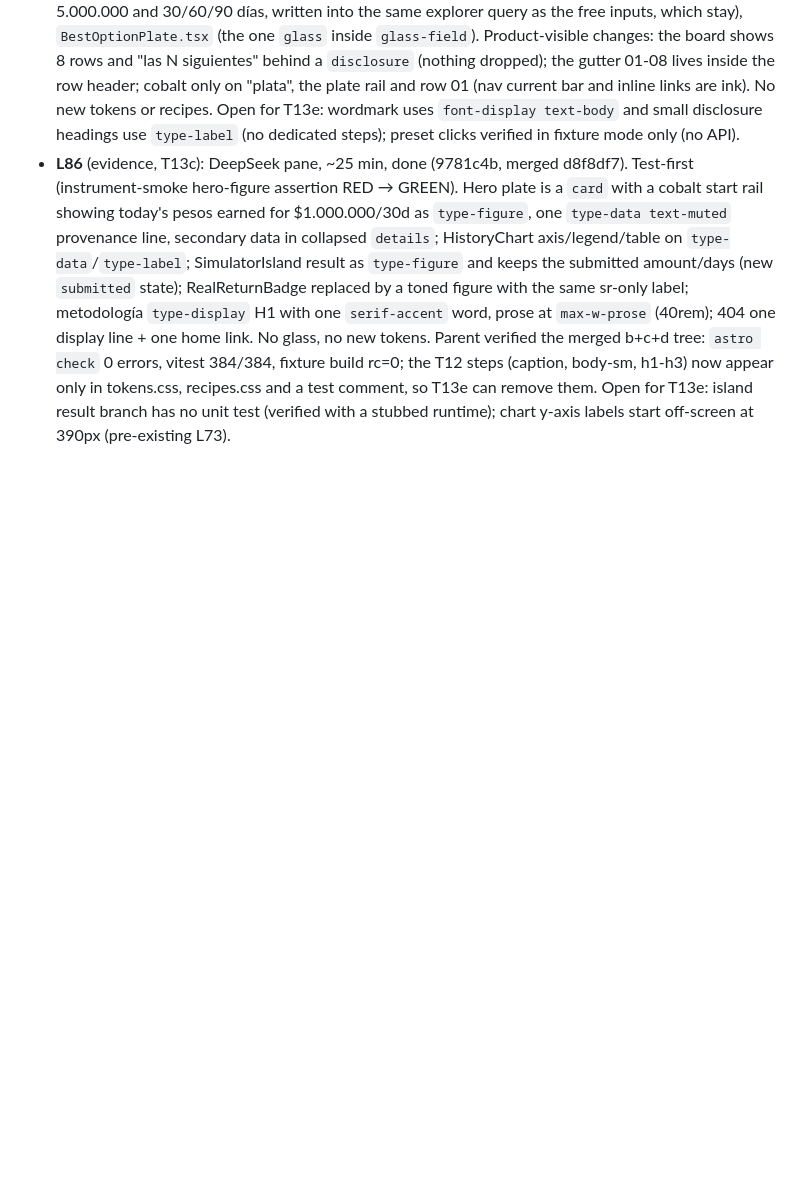
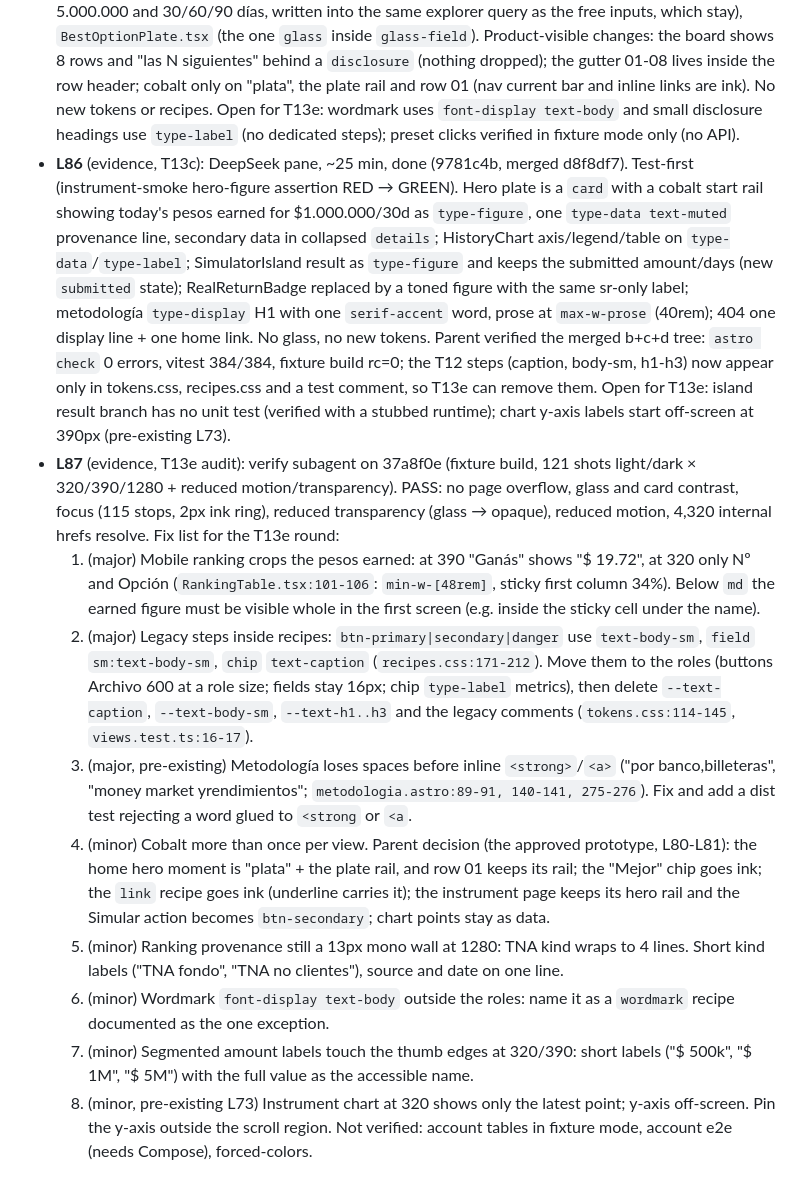
Before and after one commit to Mateocas1/rindetuplata, a Markdown page: odd/tasks/rindetuplata-mvp.md, the part around the change. GitHub-like rendering; blank space fills up the shorter version.

Commit message:
docs(odd): record the T13e audit

```diff
--- a/odd/tasks/rindetuplata-mvp.md
+++ b/odd/tasks/rindetuplata-mvp.md
@@ -348,3 +348,13 @@ ArgentinaDatos is a community aggregator: keep one adapter per source so a prima
 - **L84** (evidence, T13d): DeepSeek pane, ~20 min, done (c9ffbf4). Test-first (views.test.ts RED 3 → GREEN; missing-module RED for the new `WalletTierTable`/`WalletAuditTable`). Parent re-ran in the worktree: `astro check` 0/0/0, vitest 368/368, fixture build rc=0. Deviations: threshold label shortened to "Avisame si supera esta tasa" with "(TNA anual en porcentaje)" in the help line (the e2e regex `/Avisame si supera esta tasa/` still matches); no cobalt links on account views (cobalt once per view); the 390px tier table overflow fixed as a labelled focusable scroll region. Open for T13e: the audit table still scrolls horizontally at ≤390 (`min-w-[34rem]`, pre-existing); e2e not run (needs the Compose stack). Pane lesson: it blocked twice on `rm -rf /tmp/<shots>` permission prompts despite the prompt rule; steering "use mktemp -d" stopped it.
 - **L85** (evidence, T13b): DeepSeek pane, ~21 min, done (0d4913d, merged 167063f). Test-first (presets/segmented suites RED on missing modules → GREEN 13/13). Parent re-ran in the worktree: `astro check` 0/0/0, vitest 379/379, fixture build rc=0. New: `ui/Segmented.tsx` (real radios, `bg-thumb`/`text-on-thumb` on a `bg-subtle-surface` track), `ranking/presets.ts` (500.000 / 1.000.000 / 5.000.000 and 30/60/90 días, written into the same explorer query as the free inputs, which stay), `BestOptionPlate.tsx` (the one `glass` inside `glass-field`). Product-visible changes: the board shows 8 rows and "las N siguientes" behind a `disclosure` (nothing dropped); the gutter 01-08 lives inside the row header; cobalt only on "plata", the plate rail and row 01 (nav current bar and inline links are ink). No new tokens or recipes. Open for T13e: wordmark uses `font-display text-body` and small disclosure headings use `type-label` (no dedicated steps); preset clicks verified in fixture mode only (no API).
 - **L86** (evidence, T13c): DeepSeek pane, ~25 min, done (9781c4b, merged d8f8df7). Test-first (instrument-smoke hero-figure assertion RED → GREEN). Hero plate is a `card` with a cobalt start rail showing today's pesos earned for $1.000.000/30d as `type-figure`, one `type-data text-muted` provenance line, secondary data in collapsed `details`; HistoryChart axis/legend/table on `type-data`/`type-label`; SimulatorIsland result as `type-figure` and keeps the submitted amount/days (new `submitted` state); RealReturnBadge replaced by a toned figure with the same sr-only label; metodología `type-display` H1 with one `serif-accent` word, prose at `max-w-prose` (40rem); 404 one display line + one home link. No glass, no new tokens. Parent verified the merged b+c+d tree: `astro check` 0 errors, vitest 384/384, fixture build rc=0; the T12 steps (caption, body-sm, h1-h3) now appear only in tokens.css, recipes.css and a test comment, so T13e can remove them. Open for T13e: island result branch has no unit test (verified with a stubbed runtime); chart y-axis labels start off-screen at 390px (pre-existing L73).
+- **L87** (evidence, T13e audit): verify subagent on 37a8f0e (fixture build, 121 shots light/dark × 320/390/1280 + reduced motion/transparency). PASS: no page overflow, glass and card contrast, focus (115 stops, 2px ink ring), reduced transparency (glass → opaque), reduced motion, 4,320 internal hrefs resolve. Fix list for the T13e round:
+  1. (major) Mobile ranking crops the pesos earned: at 390 "Ganás" shows "$ 19.72", at 320 only Nº and Opción (`RankingTable.tsx:101-106`: `min-w-[48rem]`, sticky first column 34%). Below `md` the earned figure must be visible whole in the first screen (e.g. inside the sticky cell under the name).
+  2. (major) Legacy steps inside recipes: `btn-primary|secondary|danger` use `text-body-sm`, `field` `sm:text-body-sm`, `chip` `text-caption` (`recipes.css:171-212`). Move them to the roles (buttons Archivo 600 at a role size; fields stay 16px; chip `type-label` metrics), then delete `--text-caption`, `--text-body-sm`, `--text-h1..h3` and the legacy comments (`tokens.css:114-145`, `views.test.ts:16-17`).
+  3. (major, pre-existing) Metodología loses spaces before inline `<strong>`/`<a>` ("por banco,billeteras", "money market yrendimientos"; `metodologia.astro:89-91, 140-141, 275-276`). Fix and add a dist test rejecting a word glued to `<strong` or `<a`.
+  4. (minor) Cobalt more than once per view. Parent decision (the approved prototype, L80-L81): the home hero moment is "plata" + the plate rail, and row 01 keeps its rail; the "Mejor" chip goes ink; the `link` recipe goes ink (underline carries it); the instrument page keeps its hero rail and the Simular action becomes `btn-secondary`; chart points stay as data.
+  5. (minor) Ranking provenance still a 13px mono wall at 1280: TNA kind wraps to 4 lines. Short kind labels ("TNA fondo", "TNA no clientes"), source and date on one line.
+  6. (minor) Wordmark `font-display text-body` outside the roles: name it as a `wordmark` recipe documented as the one exception.
+  7. (minor) Segmented amount labels touch the thumb edges at 320/390: short labels ("$ 500k", "$ 1M", "$ 5M") with the full value as the accessible name.
+  8. (minor, pre-existing L73) Instrument chart at 320 shows only the latest point; y-axis off-screen. Pin the y-axis outside the scroll region.
+  Not verified: account tables in fixture mode, account e2e (needs Compose), forced-colors.
```
